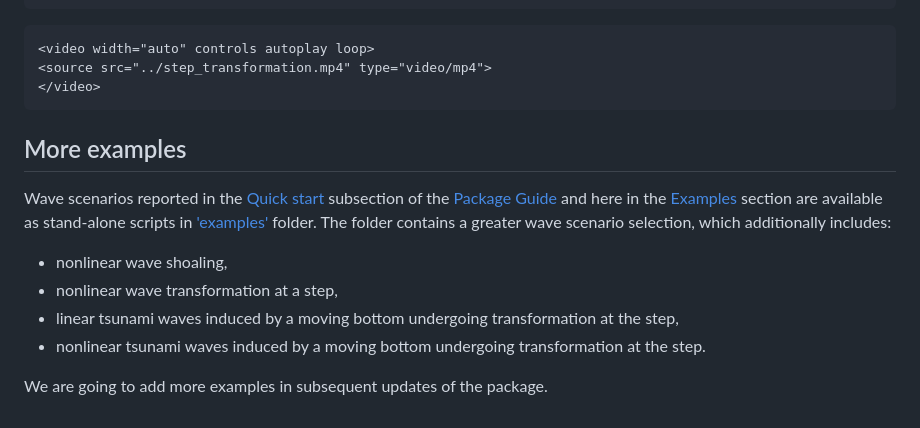
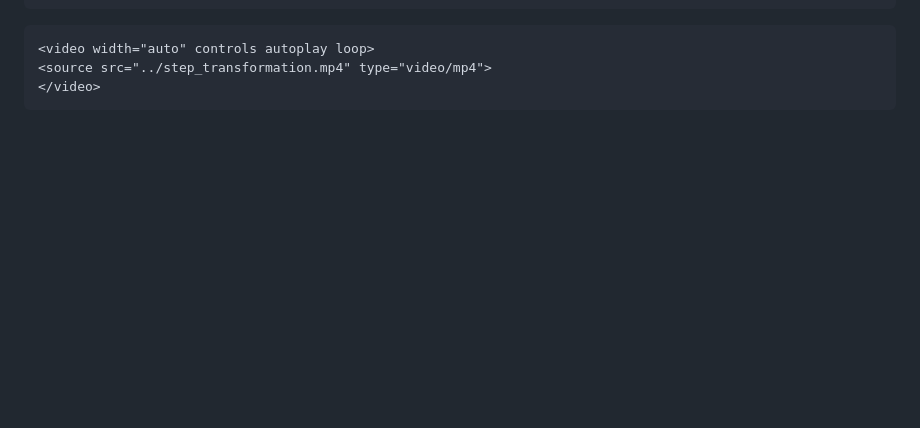
Before and after one commit to mcpaprota/SpectralWaves.jl, a Markdown page: docs/src/examples.md, the part around the change. GitHub-like rendering; blank space fills up the shorter version.

Commit message:
examples will be added in the next version

````diff
--- a/docs/src/examples.md
+++ b/docs/src/examples.md
@@ -323,12 +323,3 @@ nothing # hide
 <source src="../step_transformation.mp4" type="video/mp4">
 </video>
 ```
-## More examples
-
-Wave scenarios reported in the [Quick start](@ref) subsection of the [Package Guide](@ref) and here in the [Examples](@ref) section are available as stand-alone scripts in ['examples'](https://github.com/mcpaprota/SpectralWaves.jl/tree/main/examples) folder. The folder contains a greater wave scenario selection, which additionally includes:
-- nonlinear wave shoaling,
-- nonlinear wave transformation at a step,
-- linear tsunami waves induced by a moving bottom undergoing transformation at the step,
-- nonlinear tsunami waves induced by a moving bottom undergoing transformation at the step.
-
-We are going to add more examples in subsequent updates of the package.
````
